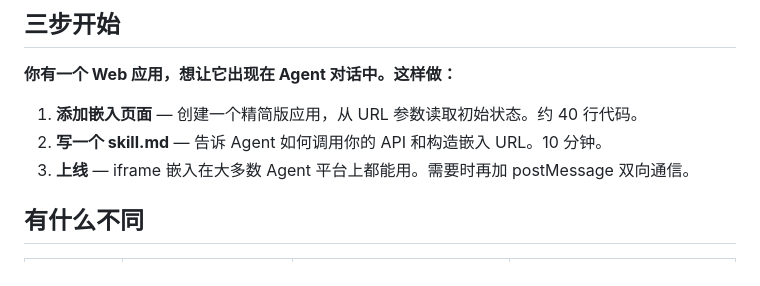
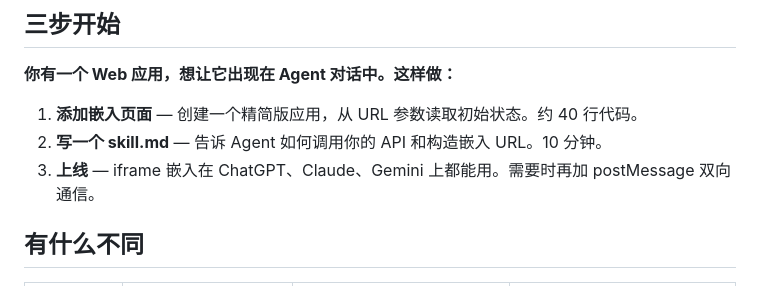
Before and after one commit to 2234839/eri-spec, a Markdown page: README.zh.md, the part around the change. Rendered like a GitHub page.

```diff
--- a/README.zh.md
+++ b/README.zh.md
@@ -40,7 +40,7 @@ description: 数学计算器，支持变量和单位转换。
 
 1. **添加嵌入页面** — 创建一个精简版应用，从 URL 参数读取初始状态。约 40 行代码。
 2. **写一个 skill.md** — 告诉 Agent 如何调用你的 API 和构造嵌入 URL。10 分钟。
-3. **上线** — iframe 嵌入在大多数 Agent 平台上都能用。需要时再加 postMessage 双向通信。
+3. **上线** — iframe 嵌入在 ChatGPT、Claude、Gemini 上都能用。需要时再加 postMessage 双向通信。
 
 ## 有什么不同
 
```
Also changed, not shown: README.md (+1 -1 lines).
